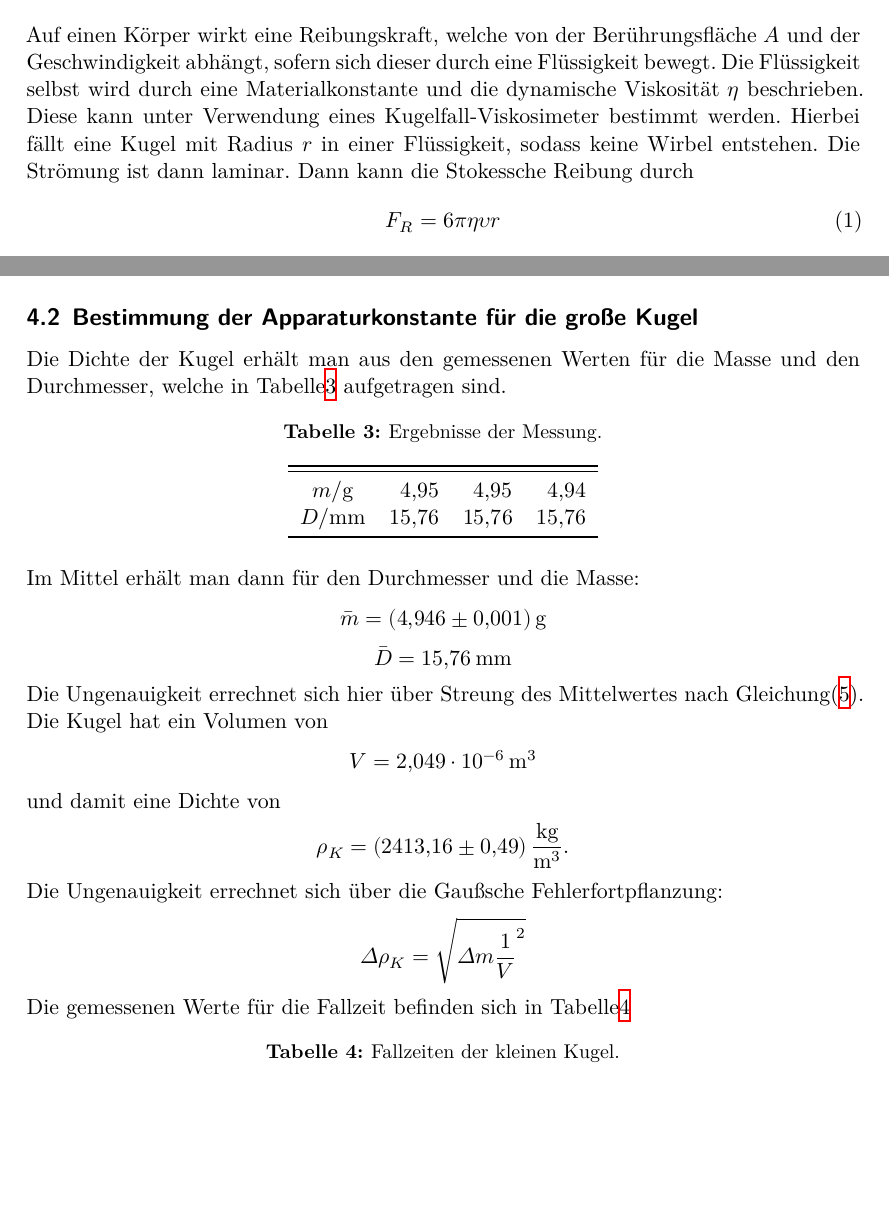
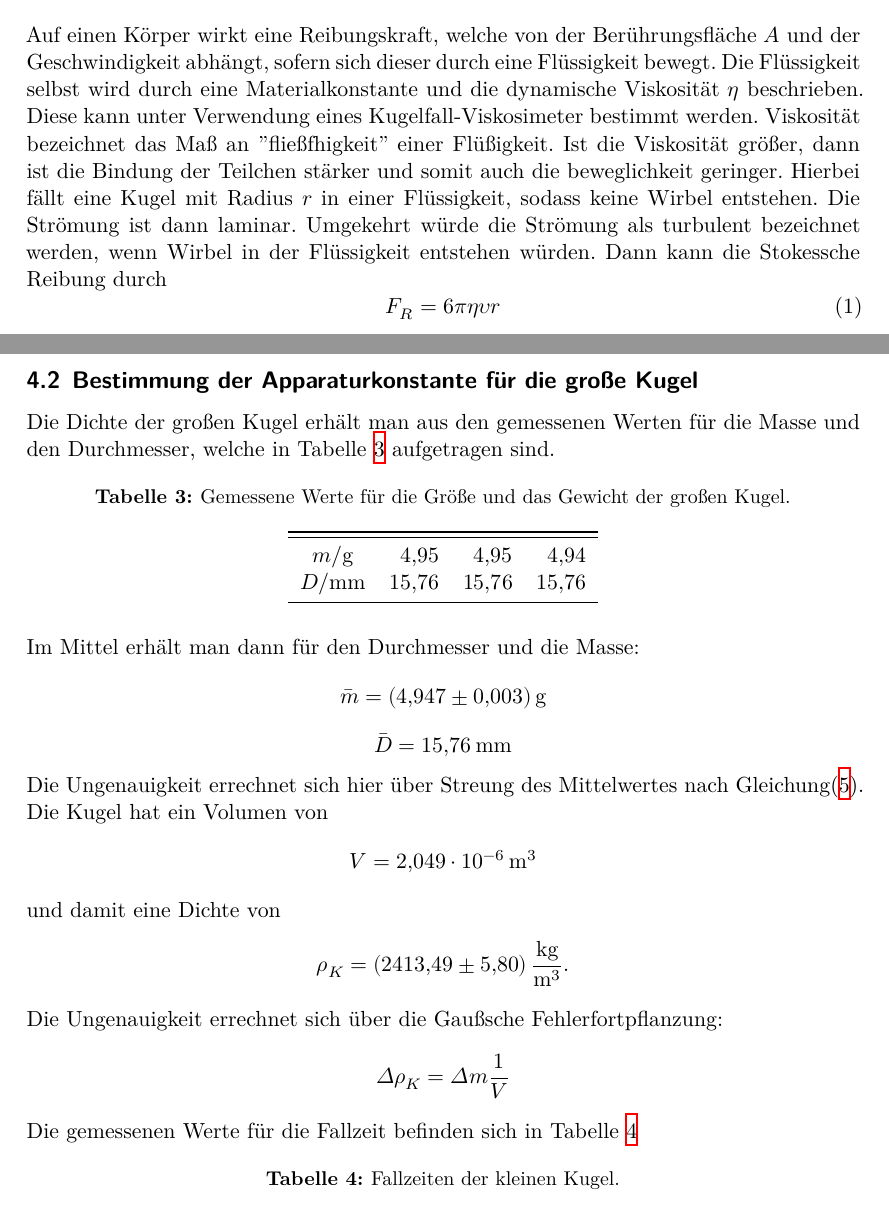
Before and after one commit to piethoff/v107, a LaTeX document (main.tex, which reads content/auswertung.tex, content/theorie.tex): two parts of pages 3 and 7 of 10, joined at a grey line, cut so that both start at the same text, the shorter picture padded with empty space. Compiled offline with XeLaTeX.

Commit message:
korrektur1

```diff
--- a/content/auswertung.tex
+++ b/content/auswertung.tex
@@ -72,9 +74,9 @@ Die Ungenauigkeit errechnet sich hier mit der Gaußschen Fehlerfortpflanzung nac
   \Delta\upeta = \sqrt{(\Delta t K(\rho_K - \rho_\text{Fl})^2 +(\Delta\rho_K \cdot -K \rho_\text{Fl})^2}
 \end{equation*}
 \subsection{Bestimmung der Apparaturkonstante für die große Kugel}
-Die Dichte der Kugel erhält man aus den gemessenen Werten für die Masse und den Durchmesser, welche in Tabelle\ref{tab:g_maße} aufgetragen sind.
+Die Dichte der großen Kugel erhält man aus den gemessenen Werten für die Masse und den Durchmesser, welche in Tabelle \ref{tab:g_maße} aufgetragen sind.
 \begin{table}[H]
-  \caption{Ergebnisse der Messung.}
+  \caption{Gemessene Werte für die Größe und das Gewicht der großen Kugel.}
   \label{tab:g_maße}
   \centering
   \sisetup{table-format=2.2}
@@ -88,7 +90,7 @@ Die Dichte der Kugel erhält man aus den gemessenen Werten für die Masse und de
 \end{table}
 \noindent Im Mittel erhält man dann für den Durchmesser und die Masse:
 \begin{equation*}
-  \bar{m}=\SI{4.946\pm0.001}{\gram}
+  \bar{m}=\SI{4.947\pm0.003}{\gram}
 \end{equation*}
 \begin{equation*}
   \bar{D}=\SI{15.76}{\milli\meter}
@@ -100,13 +102,13 @@ Die Kugel hat ein Volumen von
 \end{equation*}
 und damit eine Dichte von
 \begin{equation*}
-  \rho_K = \SI{2413.16\pm0.49}{\kilo\gram\per\cubic\meter}.
+  \rho_K = \SI{2413.49\pm5.80}{\kilo\gram\per\cubic\meter}.
 \end{equation*}
 Die Ungenauigkeit errechnet sich über die Gaußsche Fehlerfortpflanzung:
 \begin{equation*}
-  \Delta \rho_K = \sqrt{{\Delta m \frac{1}{V}}^2}
+  \Delta \rho_K = \Delta m \frac{1}{V}
 \end{equation*}
-Die gemessenen Werte für die Fallzeit befinden sich in Tabelle\ref{tab:fall_g}
+Die gemessenen Werte für die Fallzeit befinden sich in Tabelle \ref{tab:fall_g}
 \begin{table}[H]
     \centering
     \caption{Fallzeiten der kleinen Kugel.}
--- a/content/theorie.tex
+++ b/content/theorie.tex
@@ -5,8 +5,10 @@ Ziel dieses Versuchs ist es die Temperaturabhängigkeit der dynamischen Viskosit
 Auf einen Körper wirkt eine Reibungskraft, welche von der Berührungsfläche $A$ und der Geschwindigkeit abhängt, sofern sich dieser durch eine Flüssigkeit bewegt.
 Die Flüssigkeit selbst wird durch eine Materialkonstante und die dynamische Viskosität $\eta$ beschrieben.
 Diese kann unter Verwendung eines Kugelfall-Viskosimeter bestimmt werden.
+Viskosität bezeichnet das Maß an "fließfhigkeit" einer Flüßigkeit.
+Ist die Viskosität größer, dann ist die Bindung der Teilchen stärker und somit auch die beweglichkeit geringer.
 Hierbei fällt eine Kugel mit Radius $r$ in einer Flüssigkeit, sodass keine Wirbel entstehen.
-Die Strömung ist dann laminar.
+Die Strömung ist dann laminar. Umgekehrt würde die Strömung als turbulent bezeichnet werden, wenn Wirbel in der Flüssigkeit entstehen würden.
 Dann kann die Stokessche Reibung durch
 \begin{equation}
   F_R = 6 \pi \eta \upsilon r
```
Also changed, not shown: content/auswertung.tex (16 more changed lines), content/theorie.tex (8 more changed lines).
